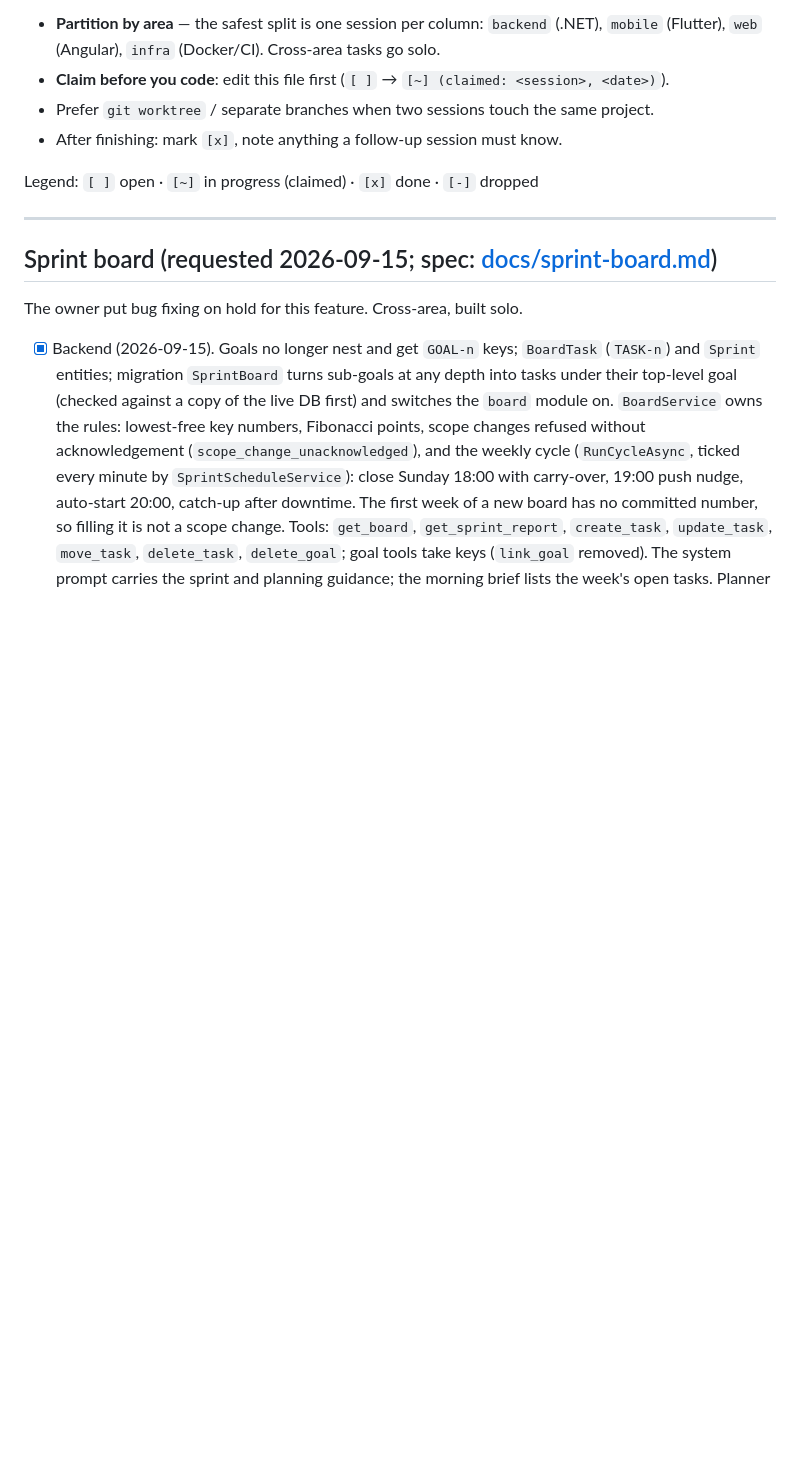
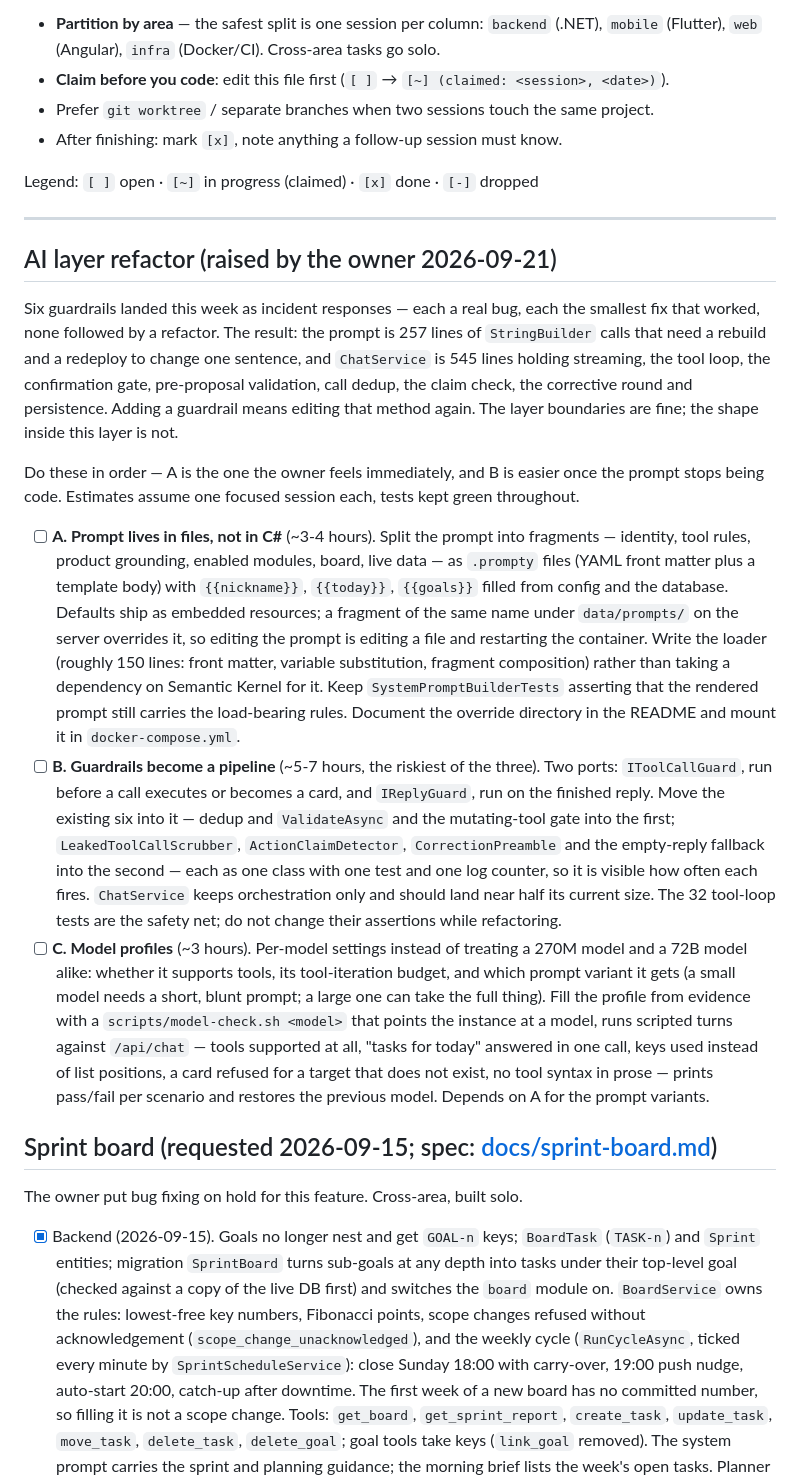
Before and after one commit to Purush0th/personaOS, a Markdown page: TODO.md, the part around the change. Rendered like a GitHub page; blank space fills up the shorter version.

Commit message:
TODO: record the AI layer refactor the owner asked for
Prompt into files, guardrails into a pipeline, model profiles — with why each is
needed and a rough size, so a later session can pick one up cold.

```diff
--- a/TODO.md
+++ b/TODO.md
@@ -16,6 +16,45 @@
 Legend: `[ ]` open · `[~]` in progress (claimed) · `[x]` done · `[-]` dropped
 
 ---
+
+## AI layer refactor (raised by the owner 2026-09-21)
+
+Six guardrails landed this week as incident responses — each a real bug, each the smallest fix
+that worked, none followed by a refactor. The result: the prompt is 257 lines of `StringBuilder`
+calls that need a rebuild and a redeploy to change one sentence, and `ChatService` is 545 lines
+holding streaming, the tool loop, the confirmation gate, pre-proposal validation, call dedup, the
+claim check, the corrective round and persistence. Adding a guardrail means editing that method
+again. The layer boundaries are fine; the shape inside this layer is not.
+
+Do these in order — A is the one the owner feels immediately, and B is easier once the prompt
+stops being code. Estimates assume one focused session each, tests kept green throughout.
+
+- [ ] **A. Prompt lives in files, not in C#** (~3-4 hours). Split the prompt into fragments —
+      identity, tool rules, product grounding, enabled modules, board, live data — as `.prompty`
+      files (YAML front matter plus a template body) with `{{nickname}}`, `{{today}}`,
+      `{{goals}}` filled from config and the database. Defaults ship as embedded resources; a
+      fragment of the same name under `data/prompts/` on the server overrides it, so editing the
+      prompt is editing a file and restarting the container. Write the loader (roughly 150 lines:
+      front matter, variable substitution, fragment composition) rather than taking a dependency
+      on Semantic Kernel for it. Keep `SystemPromptBuilderTests` asserting that the rendered
+      prompt still carries the load-bearing rules. Document the override directory in the README
+      and mount it in `docker-compose.yml`.
+- [ ] **B. Guardrails become a pipeline** (~5-7 hours, the riskiest of the three). Two ports:
+      `IToolCallGuard`, run before a call executes or becomes a card, and `IReplyGuard`, run on
+      the finished reply. Move the existing six into it — dedup and `ValidateAsync` and the
+      mutating-tool gate into the first; `LeakedToolCallScrubber`, `ActionClaimDetector`,
+      `CorrectionPreamble` and the empty-reply fallback into the second — each as one class with
+      one test and one log counter, so it is visible how often each fires. `ChatService` keeps
+      orchestration only and should land near half its current size. The 32 tool-loop tests are
+      the safety net; do not change their assertions while refactoring.
+- [ ] **C. Model profiles** (~3 hours). Per-model settings instead of treating a 270M model and a
+      72B model alike: whether it supports tools, its tool-iteration budget, and which prompt
+      variant it gets (a small model needs a short, blunt prompt; a large one can take the full
+      thing). Fill the profile from evidence with a `scripts/model-check.sh <model>` that points
+      the instance at a model, runs scripted turns against `/api/chat` — tools supported at all,
+      "tasks for today" answered in one call, keys used instead of list positions, a card refused
+      for a target that does not exist, no tool syntax in prose — prints pass/fail per scenario
+      and restores the previous model. Depends on A for the prompt variants.
 
 ## Sprint board (requested 2026-09-15; spec: [docs/sprint-board.md](docs/sprint-board.md))
 
```
